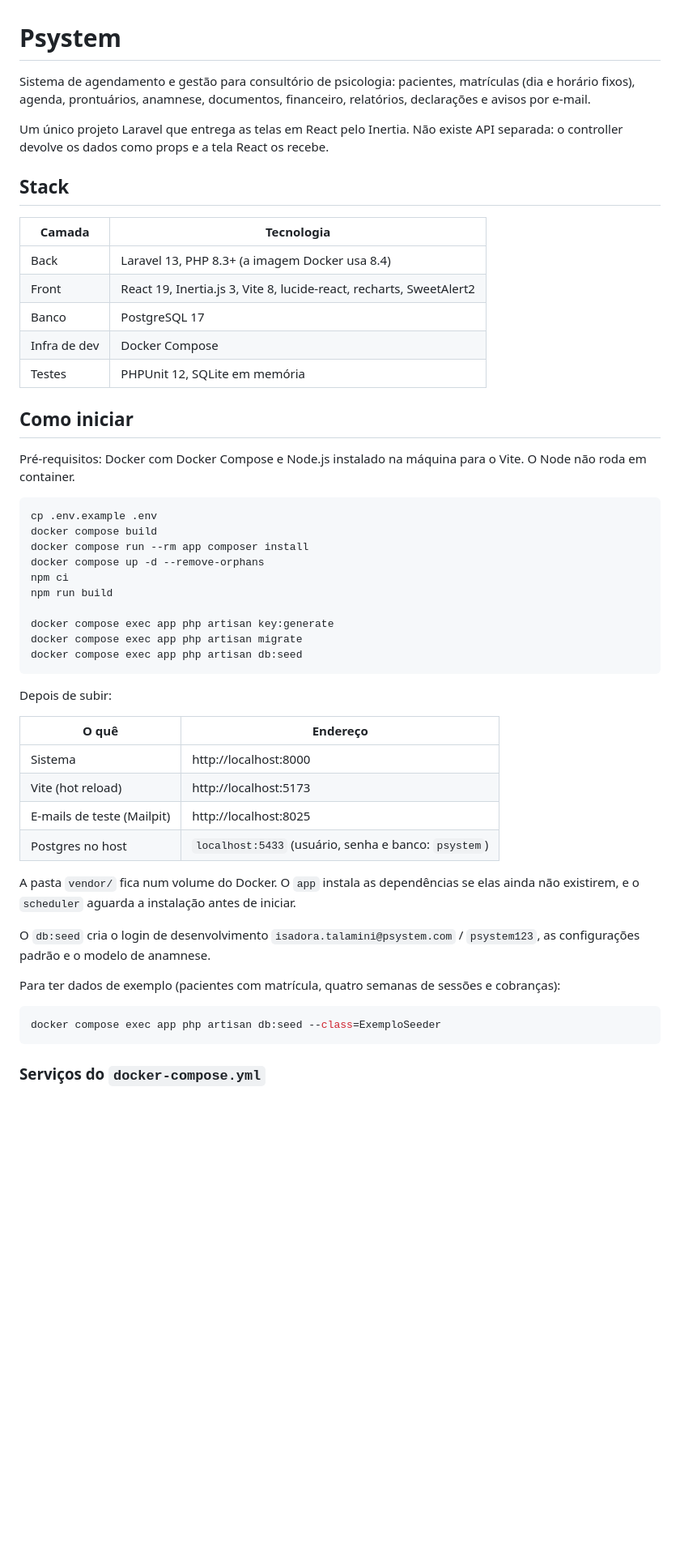
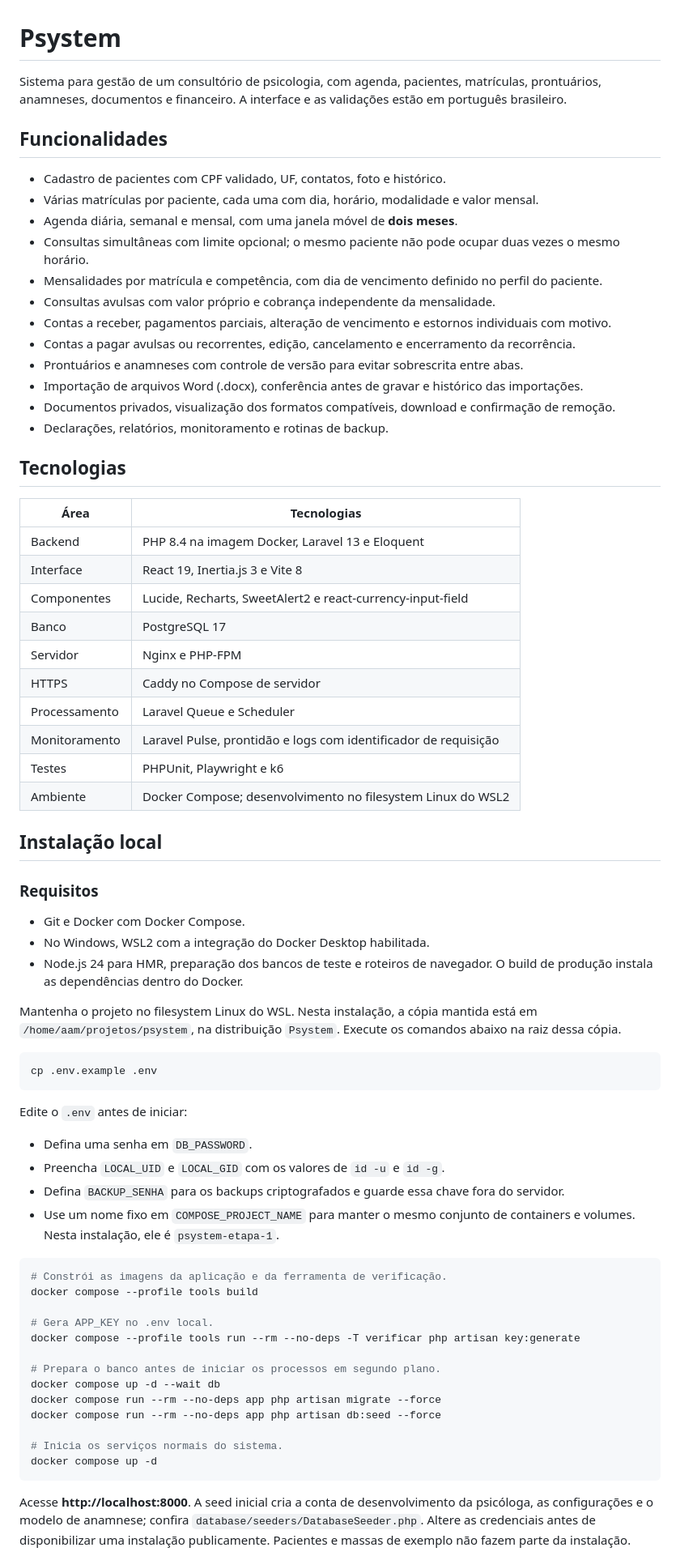
Before and after one commit to majutalamini/psystem, a Markdown page: README.md, the part around one of its changes. Shown at 81% size. Drawn GitHub-style; blank space fills up the shorter version.

Commit message:
Atualiza README do projeto

````diff
--- a/README.md
+++ b/README.md
@@ -1,54 +1,73 @@
 # Psystem
 
-Sistema de agendamento e gestão para consultório de psicologia: pacientes, matrículas (dia e horário fixos), agenda, prontuários, anamnese, documentos, financeiro, relatórios, declarações e avisos por e-mail.
+Sistema para gestão de um consultório de psicologia, com agenda, pacientes, matrículas, prontuários, anamneses, documentos e financeiro. A interface e as validações estão em português brasileiro.
 
-Um único projeto Laravel que entrega as telas em React pelo Inertia. Não existe API separada: o controller devolve os dados como props e a tela React os recebe.
+## Funcionalidades
 
-## Stack
+- Cadastro de pacientes com CPF validado, UF, contatos, foto e histórico.
+- Várias matrículas por paciente, cada uma com dia, horário, modalidade e valor mensal.
+- Agenda diária, semanal e mensal, com uma janela móvel de **dois meses**.
+- Consultas simultâneas com limite opcional; o mesmo paciente não pode ocupar duas vezes o mesmo horário.
+- Mensalidades por matrícula e competência, com dia de vencimento definido no perfil do paciente.
+- Consultas avulsas com valor próprio e cobrança independente da mensalidade.
+- Contas a receber, pagamentos parciais, alteração de vencimento e estornos individuais com motivo.
+- Contas a pagar avulsas ou recorrentes, edição, cancelamento e encerramento da recorrência.
+- Prontuários e anamneses com controle de versão para evitar sobrescrita entre abas.
+- Importação de arquivos Word (.docx), conferência antes de gravar e histórico das importações.
+- Documentos privados, visualização dos formatos compatíveis, download e confirmação de remoção.
+- Declarações, relatórios, monitoramento e rotinas de backup.
 
-| Camada | Tecnologia |
+## Tecnologias
+
+| Área | Tecnologias |
 |---|---|
-| Back | Laravel 13, PHP 8.3+ (a imagem Docker usa 8.4) |
-| Front | React 19, Inertia.js 3, Vite 8, lucide-react, recharts, SweetAlert2 |
+| Backend | PHP 8.4 na imagem Docker, Laravel 13 e Eloquent |
+| Interface | React 19, Inertia.js 3 e Vite 8 |
+| Componentes | Lucide, Recharts, SweetAlert2 e react-currency-input-field |
 | Banco | PostgreSQL 17 |
-| Infra de dev | Docker Compose |
-| Testes | PHPUnit 12, SQLite em memória |
+| Servidor | Nginx e PHP-FPM |
+| HTTPS | Caddy no Compose de servidor |
+| Processamento | Laravel Queue e Scheduler |
+| Monitoramento | Laravel Pulse, prontidão e logs com identificador de requisição |
+| Testes | PHPUnit, Playwright e k6 |
+| Ambiente | Docker Compose; desenvolvimento no filesystem Linux do WSL2 |
 
-## Como iniciar
+## Instalação local
 
-Pré-requisitos: Docker com Docker Compose e Node.js instalado na máquina para o Vite. O Node não roda em container.
+### Requisitos
+
+- Git e Docker com Docker Compose.
+- No Windows, WSL2 com a integração do Docker Desktop habilitada.
+- Node.js 24 para HMR, preparação dos bancos de teste e roteiros de navegador. O build de produção instala as dependências dentro do Docker.
+
+Mantenha o projeto no filesystem Linux do WSL. Nesta instalação, a cópia mantida está em `/home/aam/projetos/psystem`, na distribuição `Psystem`. Execute os comandos abaixo na raiz dessa cópia.
 
 ```bash
 cp .env.example .env
-docker compose build
-docker compose run --rm app composer install
-docker compose up -d --remove-orphans
-npm ci
-npm run build
-
-docker compose exec app php artisan key:generate
-docker compose exec app php artisan migrate
-docker compose exec app php artisan db:seed
 ```
 
-Depois de subir:
+Edite o `.env` antes de iniciar:
 
-| O quê | Endereço |
-|---|---|
-| Sistema | http://localhost:8000 |
-| Vite (hot reload) | http://localhost:5173 |
-| E-mails de teste (Mailpit) | http://localhost:8025 |
-| Postgres no host | `localhost:5433` (usuário, senha e banco: `psystem`) |
-
-A pasta `vendor/` fica num volume do Docker. O `app` instala as dependências se elas ainda não existirem, e o `scheduler` aguarda a instalação antes de iniciar.
-
-O `db:seed` cria o login de desenvolvimento `isadora.talamini@psystem.com` / `psystem123`, as configurações padrão e o modelo de anamnese.
-
-Para ter dados de exemplo (pacientes com matrícula, quatro semanas de sessões e cobranças):
+- Defina uma senha em `DB_PASSWORD`.
+- Preencha `LOCAL_UID` e `LOCAL_GID` com os valores de `id -u` e `id -g`.
+- Defina `BACKUP_SENHA` para os backups criptografados e guarde essa chave fora do servidor.
+- Use um nome fixo em `COMPOSE_PROJECT_NAME` para manter o mesmo conjunto de containers e volumes. Nesta instalação, ele é `psystem-etapa-1`.
 
 ```bash
-docker compose exec app php artisan db:seed --class=ExemploSeeder
+# Constrói as imagens da aplicação e da ferramenta de verificação.
+docker compose --profile tools build
+
+# Gera APP_KEY no .env local.
+docker compose --profile tools run --rm --no-deps -T verificar php artisan key:generate
+
+# Prepara o banco antes de iniciar os processos em segundo plano.
+docker compose up -d --wait db
+docker compose run --rm --no-deps app php artisan migrate --force
+docker compose run --rm --no-deps app php artisan db:seed --force
+
+# Inicia os serviços normais do sistema.
+docker compose up -d
 ```
 
-### Serviços do `docker-compose.yml`
+Acesse **http://localhost:8000**. A seed inicial cria a conta de desenvolvimento da psicóloga, as configurações e o modelo de anamnese; confira `database/seeders/DatabaseSeeder.php`. Altere as credenciais antes de disponibilizar uma instalação publicamente. Pacientes e massas de exemplo não fazem parte da instalação.
 
````
Also changed, not shown: other parts of README.md (+142 -108 lines).
